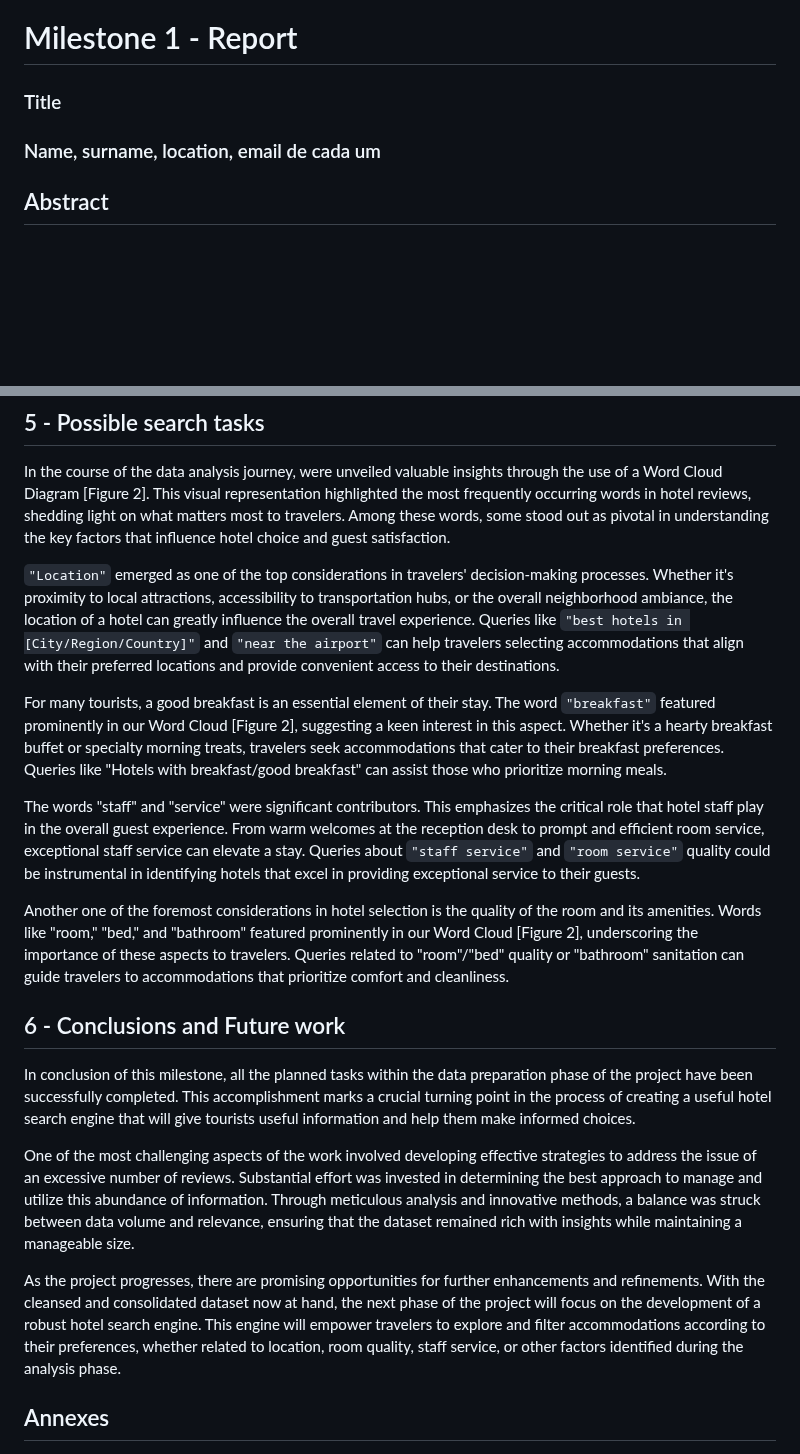
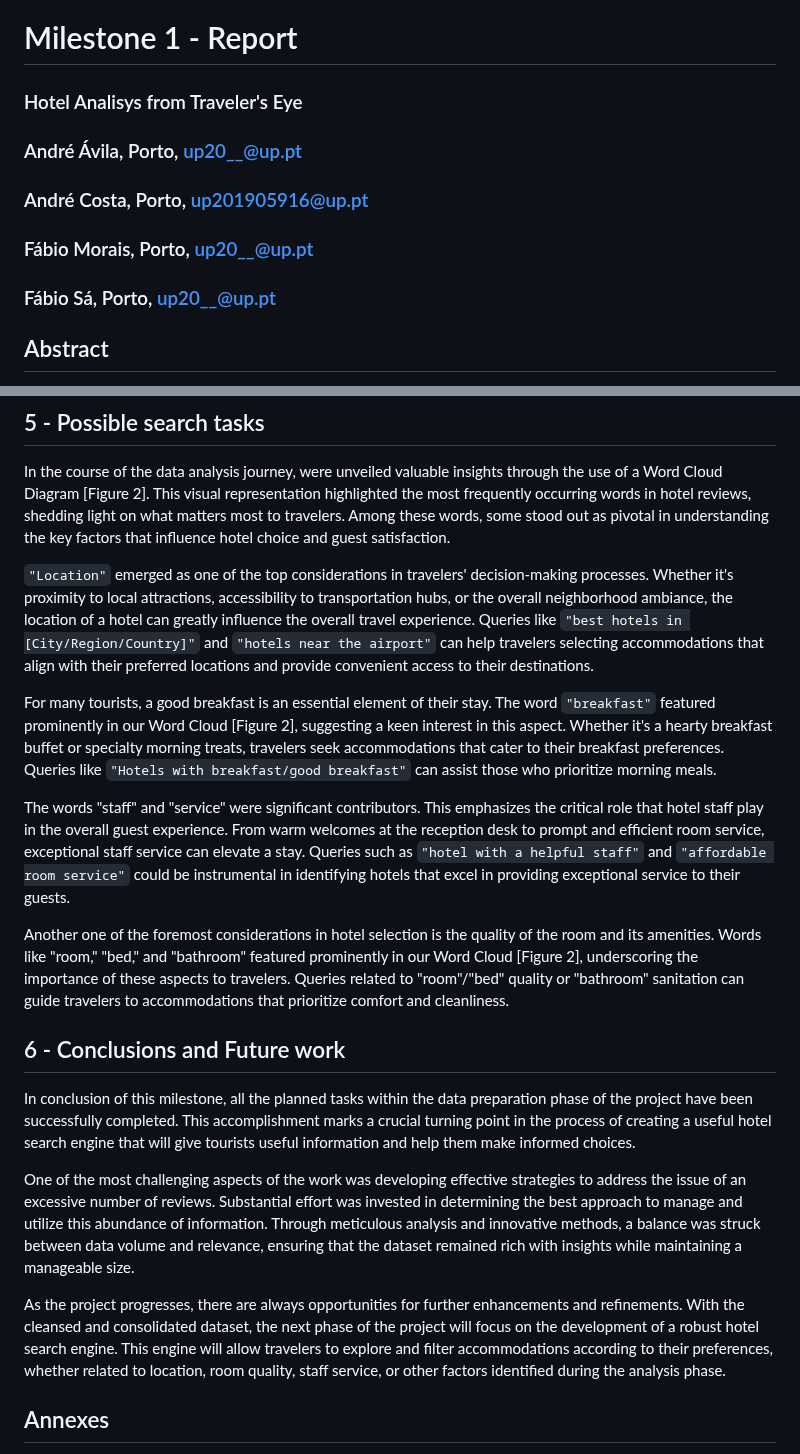
Before and after one commit to Fabio-A-Sa/Privago, a Markdown page: milestone_1_report.md, 2 parts joined by grey strips. Drawn GitHub-style; blank space fills up the shorter version.

Commit message:
Update milestone_1_report.md
Analysis of the comments. Required text changes and improvements.

```diff
--- a/milestone_1_report.md
+++ b/milestone_1_report.md
@@ -1,8 +1,11 @@
 # Milestone 1 - Report
 
-### Title
+### Hotel Analisys from Traveler's Eye
 
-### Name, surname, location, email de cada um
+### André Ávila, Porto, up20__@up.pt
+### André Costa, Porto, up201905916@up.pt
+### Fábio Morais, Porto, up20__@up.pt
+### Fábio Sá, Porto, up20__@up.pt
 
 ## Abstract
 
@@ -116,11 +119,11 @@ Location was also considered a class because, as expected in the hotel scene, th
 
 In the course of the data analysis journey, were unveiled valuable insights through the use of a Word Cloud Diagram [Figure 2]. This visual representation highlighted the most frequently occurring words in hotel reviews, shedding light on what matters most to travelers. Among these words, some stood out as pivotal in understanding the key factors that influence hotel choice and guest satisfaction.
 
-``"Location"`` emerged as one of the top considerations in travelers' decision-making processes. Whether it's proximity to local attractions, accessibility to transportation hubs, or the overall neighborhood ambiance, the location of a hotel can greatly influence the overall travel experience. Queries like ``"best hotels in [City/Region/Country]"`` and ``"near the airport"`` can help travelers selecting accommodations that align with their preferred locations and provide convenient access to their destinations.
+``"Location"`` emerged as one of the top considerations in travelers' decision-making processes. Whether it's proximity to local attractions, accessibility to transportation hubs, or the overall neighborhood ambiance, the location of a hotel can greatly influence the overall travel experience. Queries like ``"best hotels in [City/Region/Country]"`` and ``"hotels near the airport"`` can help travelers selecting accommodations that align with their preferred locations and provide convenient access to their destinations.
 
-For many tourists, a good breakfast is an essential element of their stay. The word ``"breakfast"`` featured prominently in our Word Cloud [Figure 2], suggesting a keen interest in this aspect. Whether it's a hearty breakfast buffet or specialty morning treats, travelers seek accommodations that cater to their breakfast preferences. Queries like "Hotels with breakfast/good breakfast" can assist those who prioritize morning meals.
+For many tourists, a good breakfast is an essential element of their stay. The word ``"breakfast"`` featured prominently in our Word Cloud [Figure 2], suggesting a keen interest in this aspect. Whether it's a hearty breakfast buffet or specialty morning treats, travelers seek accommodations that cater to their breakfast preferences. Queries like ``"Hotels with breakfast/good breakfast"`` can assist those who prioritize morning meals.
 
-The words "staff" and "service" were significant contributors. This emphasizes the critical role that hotel staff play in the overall guest experience. From warm welcomes at the reception desk to prompt and efficient room service, exceptional staff service can elevate a stay. Queries about `"staff service"` and `"room service"` quality could be instrumental in identifying hotels that excel in providing exceptional service to their guests.
+The words "staff" and "service" were significant contributors. This emphasizes the critical role that hotel staff play in the overall guest experience. From warm welcomes at the reception desk to prompt and efficient room service, exceptional staff service can elevate a stay. Queries such as `"hotel with a helpful staff"` and `"affordable room service"` could be instrumental in identifying hotels that excel in providing exceptional service to their guests.
 
 Another one of the foremost considerations in hotel selection is the quality of the room and its amenities. Words like "room," "bed," and "bathroom" featured prominently in our Word Cloud [Figure 2], underscoring the importance of these aspects to travelers. Queries related to "room"/"bed" quality or "bathroom" sanitation can guide travelers to accommodations that prioritize comfort and cleanliness.
 
@@ -128,9 +131,9 @@ Another one of the foremost considerations in hotel selection is the quality of
 
 In conclusion of this milestone, all the planned tasks within the data preparation phase of the project have been successfully completed. This accomplishment marks a crucial turning point in the process of creating a useful hotel search engine that will give tourists useful information and help them make informed choices.
 
-One of the most challenging aspects of the work involved developing effective strategies to address the issue of an excessive number of reviews. Substantial effort was invested in determining the best approach to manage and utilize this abundance of information. Through meticulous analysis and innovative methods, a balance was struck between data volume and relevance, ensuring that the dataset remained rich with insights while maintaining a manageable size.
+One of the most challenging aspects of the work was developing effective strategies to address the issue of an excessive number of reviews. Substantial effort was invested in determining the best approach to manage and utilize this abundance of information. Through meticulous analysis and innovative methods, a balance was struck between data volume and relevance, ensuring that the dataset remained rich with insights while maintaining a manageable size.
 
-As the project progresses, there are promising opportunities for further enhancements and refinements. With the cleansed and consolidated dataset now at hand, the next phase of the project will focus on the development of a robust hotel search engine. This engine will empower travelers to explore and filter accommodations according to their preferences, whether related to location, room quality, staff service, or other factors identified during the analysis phase.
+As the project progresses, there are always opportunities for further enhancements and refinements. With the cleansed and consolidated dataset, the next phase of the project will focus on the development of a robust hotel search engine. This engine will allow travelers to explore and filter accommodations according to their preferences, whether related to location, room quality, staff service, or other factors identified during the analysis phase.
 
 ## Annexes
 
```
Also changed, not shown: other parts of milestone_1_report.md (+2 -2 lines).
